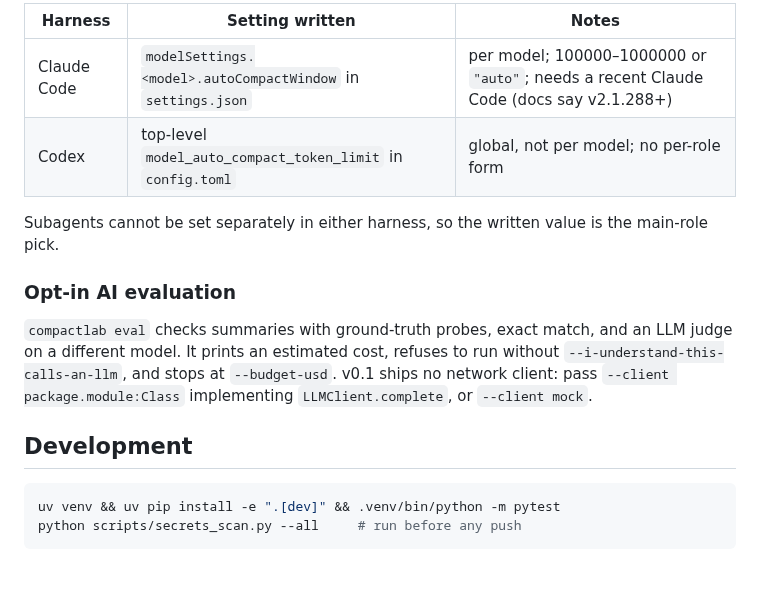
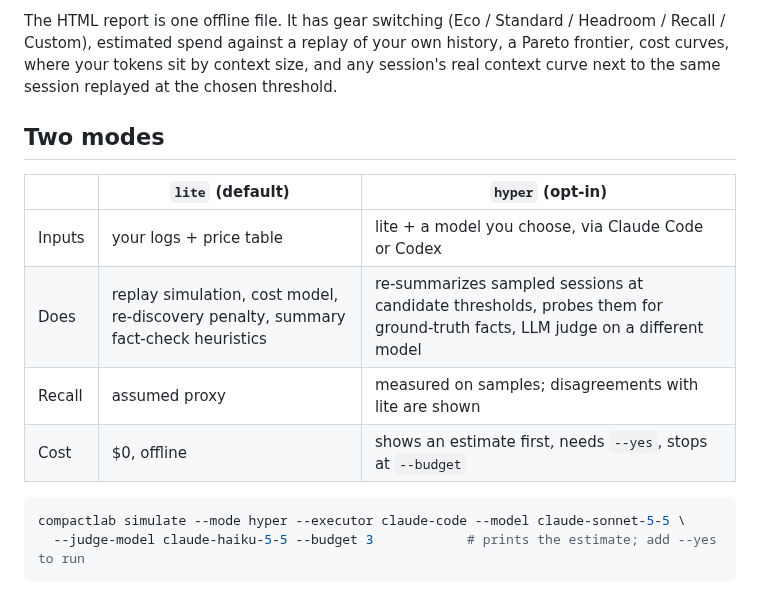
Before and after one commit to LemonCANDY42/compactlab, a Markdown page: README.md, the part around one of its changes. GitHub-like rendering.

````diff
--- a/README.md
+++ b/README.md
@@ -56,22 +63,19 @@ Every write makes a backup plus a manifest; `compactlab revert` restores only th
 
-| Harness | Setting written | Notes |
+The HTML report is one offline file. It has gear switching (Eco / Standard / Headroom / Recall / Custom), estimated
+spend against a replay of your own history, a Pareto frontier, cost curves, where your tokens sit by context size,
+and any session's real context curve next to the same session replayed at the chosen threshold.
+
+## Two modes
+
+| | `lite` (default) | `hyper` (opt-in) |
 | --- | --- | --- |
-| Claude Code | `modelSettings.<model>.autoCompactWindow` in `settings.json` | per model; 100000–1000000 or `"auto"`; needs a recent Claude Code (docs say v2.1.288+) |
-| Codex | top-level `model_auto_compact_token_limit` in `config.toml` | global, not per model; no per-role form |
-
-Subagents cannot be set separately in either harness, so the written value is the main-role pick.
-
-### Opt-in AI evaluation
-
-`compactlab eval` checks summaries with ground-truth probes, exact match, and an LLM judge on a
-different model. It prints an estimated cost, refuses to run without
-`--i-understand-this-calls-an-llm`, and stops at `--budget-usd`. v0.1 ships no network client:
-pass `--client package.module:Class` implementing `LLMClient.complete`, or `--client mock`.
-
-## Development
+| Inputs | your logs + price table | lite + a model you choose, via Claude Code or Codex |
+| Does | replay simulation, cost model, re-discovery penalty, summary fact-check heuristics | re-summarizes sampled sessions at candidate thresholds, probes them for ground-truth facts, LLM judge on a different model |
+| Recall | assumed proxy | measured on samples; disagreements with lite are shown |
+| Cost | $0, offline | shows an estimate first, needs `--yes`, stops at `--budget` |
 
 ```bash
-uv venv && uv pip install -e ".[dev]" && .venv/bin/python -m pytest
-python scripts/secrets_scan.py --all     # run before any push
+compactlab simulate --mode hyper --executor claude-code --model claude-sonnet-5-5 \
+  --judge-model claude-haiku-5-5 --budget 3            # prints the estimate; add --yes to run
 ```
 
````
Also changed, not shown: other parts of README.md (+128 -38 lines), README.zh-CN.md (+30 -16 lines), docs/ADDING_A_HARNESS.md (+4 -4 lines), docs/DESIGN.md (deleted, +0 -33 lines), docs/assets/report.png (added), docs/assets/social-preview.png (added), 4 other files.
